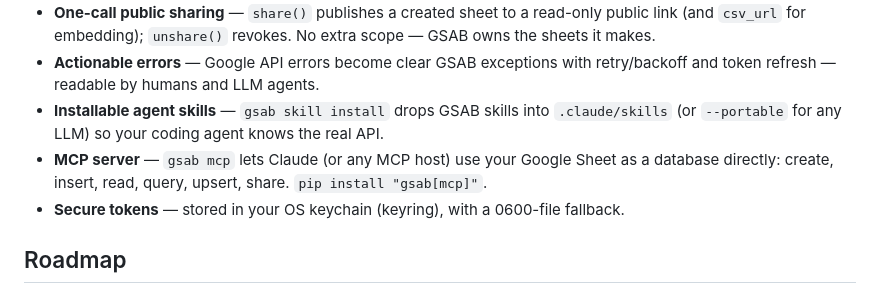
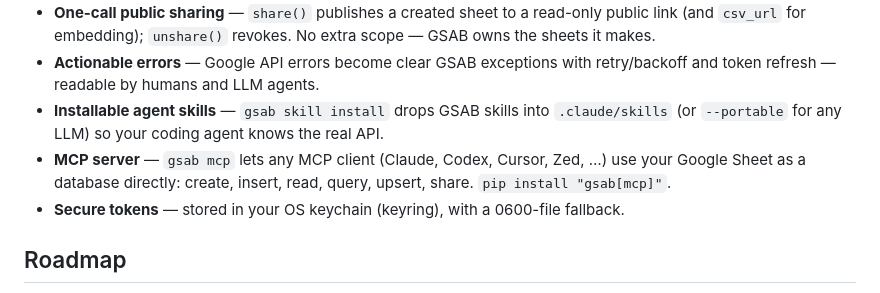
Before and after one commit to ajmalaksar25/gsab, a Markdown page: README.md, the part around the change. Drawn GitHub-style.

Commit message:
docs: MCP is host-agnostic (any MCP client, not just Claude) — README + skill reference
Co-Authored-By: Claude Opus 4.8 (1M context) <noreply@anthropic.com>

```diff
--- a/README.md
+++ b/README.md
@@ -39,7 +39,7 @@ Then define a schema and read/write your sheet. **Full usage, examples and the A
 - **One-call public sharing** — `share()` publishes a created sheet to a read-only public link (and `csv_url` for embedding); `unshare()` revokes. No extra scope — GSAB owns the sheets it makes.
 - **Actionable errors** — Google API errors become clear GSAB exceptions with retry/backoff and token refresh — readable by humans and LLM agents.
 - **Installable agent skills** — `gsab skill install` drops GSAB skills into `.claude/skills` (or `--portable` for any LLM) so your coding agent knows the real API.
-- **MCP server** — `gsab mcp` lets Claude (or any MCP host) use your Google Sheet as a database directly: create, insert, read, query, upsert, share. `pip install "gsab[mcp]"`.
+- **MCP server** — `gsab mcp` lets any MCP client (Claude, Codex, Cursor, Zed, …) use your Google Sheet as a database directly: create, insert, read, query, upsert, share. `pip install "gsab[mcp]"`.
 - **Secure tokens** — stored in your OS keychain (keyring), with a 0600-file fallback.
 
 ## Roadmap
```
Also changed, not shown: 1 other file.
